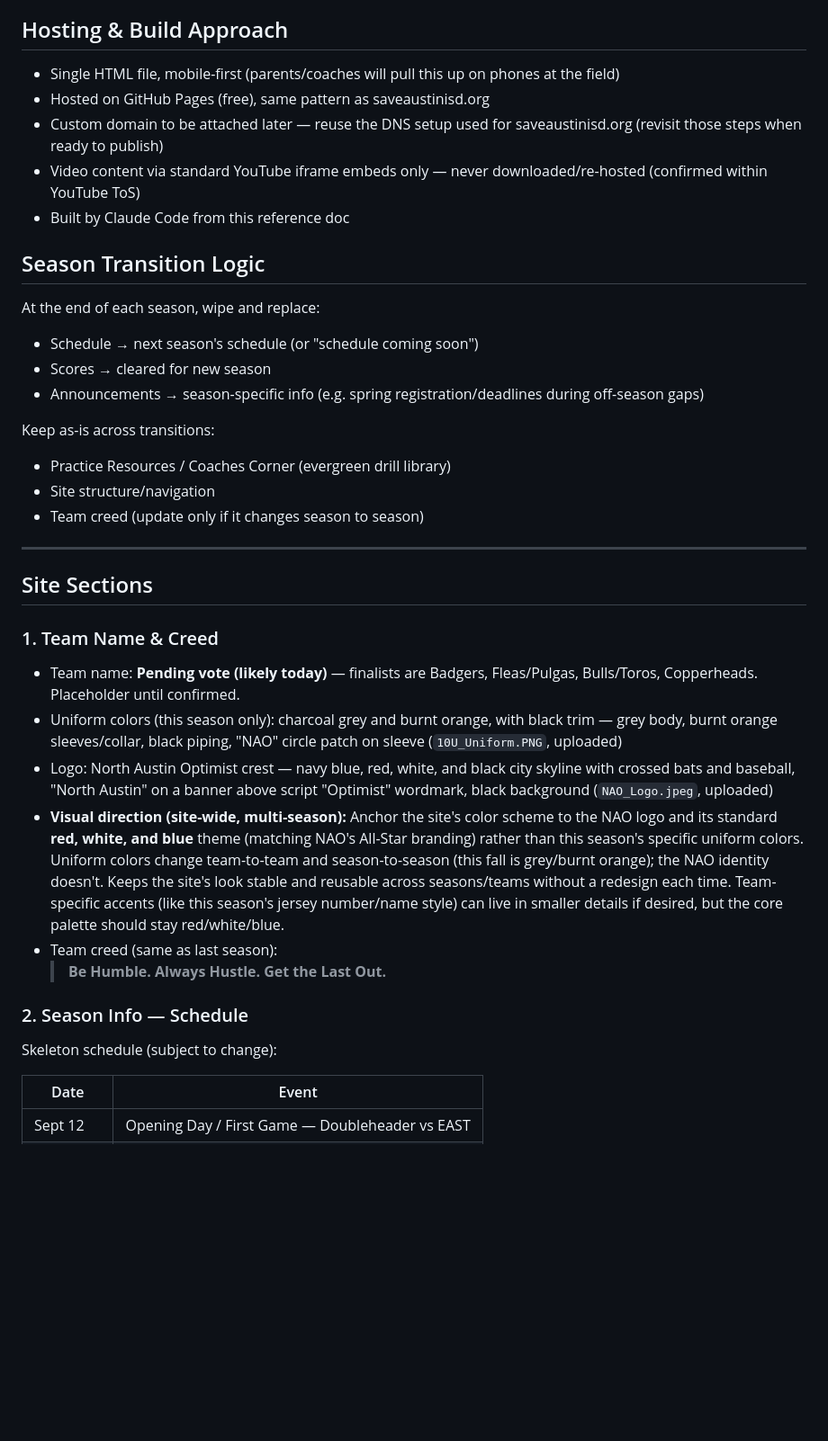
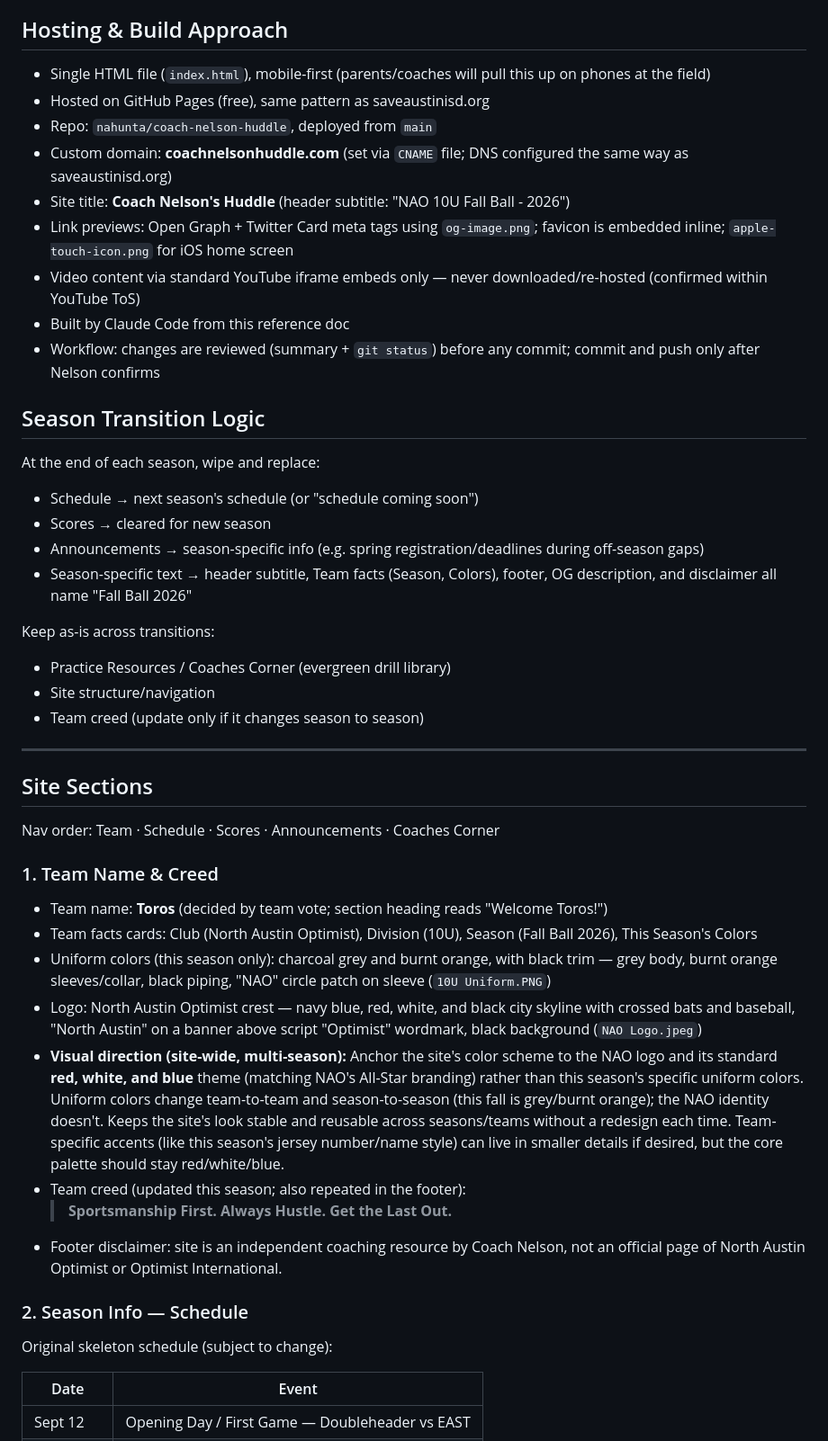
Before and after one commit to nahunta/coach-nelson-huddle, a Markdown page: fall-ball-2026-site-reference.md, the part around one of its changes. Shown at 90% size. Drawn GitHub-style; blank space fills up the shorter version.

```diff
--- a/fall-ball-2026-site-reference.md
+++ b/fall-ball-2026-site-reference.md
@@ -8,14 +8,21 @@ stays in place, seasonal content (schedule, scores, announcements) gets
 wiped and refreshed at each season transition (fall → spring → fall).
 
 ## Hosting & Build Approach
-- Single HTML file, mobile-first (parents/coaches will pull this up on
-  phones at the field)
+- Single HTML file (`index.html`), mobile-first (parents/coaches will pull
+  this up on phones at the field)
 - Hosted on GitHub Pages (free), same pattern as saveaustinisd.org
-- Custom domain to be attached later — reuse the DNS setup used for
-  saveaustinisd.org (revisit those steps when ready to publish)
+- Repo: `nahunta/coach-nelson-huddle`, deployed from `main`
+- Custom domain: **coachnelsonhuddle.com** (set via `CNAME` file; DNS
+  configured the same way as saveaustinisd.org)
+- Site title: **Coach Nelson's Huddle** (header subtitle: "NAO 10U Fall
+  Ball - 2026")
+- Link previews: Open Graph + Twitter Card meta tags using `og-image.png`;
+  favicon is embedded inline; `apple-touch-icon.png` for iOS home screen
 - Video content via standard YouTube iframe embeds only — never
   downloaded/re-hosted (confirmed within YouTube ToS)
 - Built by Claude Code from this reference doc
+- Workflow: changes are reviewed (summary + `git status`) before any
+  commit; commit and push only after Nelson confirms
 
 ## Season Transition Logic
 At the end of each season, wipe and replace:
@@ -23,6 +30,8 @@ At the end of each season, wipe and replace:
 - Scores → cleared for new season
 - Announcements → season-specific info (e.g. spring registration/deadlines
   during off-season gaps)
+- Season-specific text → header subtitle, Team facts (Season, Colors),
+  footer, OG description, and disclaimer all name "Fall Ball 2026"
 
 Keep as-is across transitions:
 - Practice Resources / Coaches Corner (evergreen drill library)
@@ -32,17 +41,20 @@ Keep as-is across transitions:
 ---
 
 ## Site Sections
+Nav order: Team · Schedule · Scores · Announcements · Coaches Corner
 
 ### 1. Team Name & Creed
-- Team name: **Pending vote (likely today)** — finalists are Badgers,
-  Fleas/Pulgas, Bulls/Toros, Copperheads. Placeholder until confirmed.
+- Team name: **Toros** (decided by team vote; section heading reads
+  "Welcome Toros!")
+- Team facts cards: Club (North Austin Optimist), Division (10U), Season
+  (Fall Ball 2026), This Season's Colors
 - Uniform colors (this season only): charcoal grey and burnt orange,
   with black trim — grey body, burnt orange sleeves/collar, black piping,
-  "NAO" circle patch on sleeve (`10U_Uniform.PNG`, uploaded)
+  "NAO" circle patch on sleeve (`10U Uniform.PNG`)
 - Logo: North Austin Optimist crest — navy blue, red, white, and black
   city skyline with crossed bats and baseball, "North Austin" on a
   banner above script "Optimist" wordmark, black background
-  (`NAO_Logo.jpeg`, uploaded)
+  (`NAO Logo.jpeg`)
 - **Visual direction (site-wide, multi-season):** Anchor the site's color
   scheme to the NAO logo and its standard **red, white, and blue** theme
   (matching NAO's All-Star branding) rather than this season's specific
@@ -52,11 +64,14 @@ Keep as-is across transitions:
   each time. Team-specific accents (like this season's jersey number/name
   style) can live in smaller details if desired, but the core palette
   should stay red/white/blue.
-- Team creed (same as last season):
-  > **Be Humble. Always Hustle. Get the Last Out.**
+- Team creed (updated this season; also repeated in the footer):
+  > **Sportsmanship First. Always Hustle. Get the Last Out.**
+- Footer disclaimer: site is an independent coaching resource by Coach
+  Nelson, not an official page of North Austin Optimist or Optimist
+  International.
 
 ### 2. Season Info — Schedule
-Skeleton schedule (subject to change):
+Original skeleton schedule (subject to change):
 
 | Date | Event |
 |---|---|
```
Also changed, not shown: other parts of fall-ball-2026-site-reference.md (+62 -22 lines).
